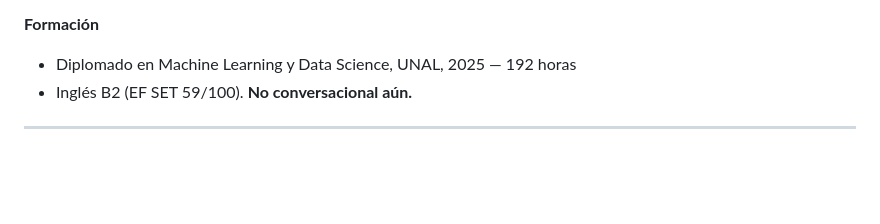
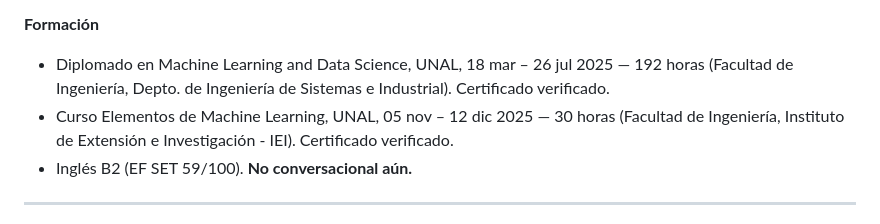
Before and after one commit to Davidrg02/portafolio, a Markdown page: CLAUDE.md, the part around the change. GitHub-like rendering; blank space fills up the shorter version.

Commit message:
docs: sync CLAUDE.md with verified education certificates
Add exact dates and confirm the Diplomado and the new Elementos
de Machine Learning course against the official UNAL
certificates (hermes.unal.edu.co verification codes checked).

```diff
--- a/CLAUDE.md
+++ b/CLAUDE.md
@@ -76,7 +76,10 @@ ETL, Docker, Linux, despliegue y levantamiento de requerimientos con usuarios.
   administrativa. Su primer proyecto; solo frontend en React.js.
 
 **Formación**
-- Diplomado en Machine Learning y Data Science, UNAL, 2025 — 192 horas
+- Diplomado en Machine Learning and Data Science, UNAL, 18 mar – 26 jul 2025 — 192 horas
+  (Facultad de Ingeniería, Depto. de Ingeniería de Sistemas e Industrial). Certificado verificado.
+- Curso Elementos de Machine Learning, UNAL, 05 nov – 12 dic 2025 — 30 horas
+  (Facultad de Ingeniería, Instituto de Extensión e Investigación - IEI). Certificado verificado.
 - Inglés B2 (EF SET 59/100). **No conversacional aún.**
 
 ---
```
